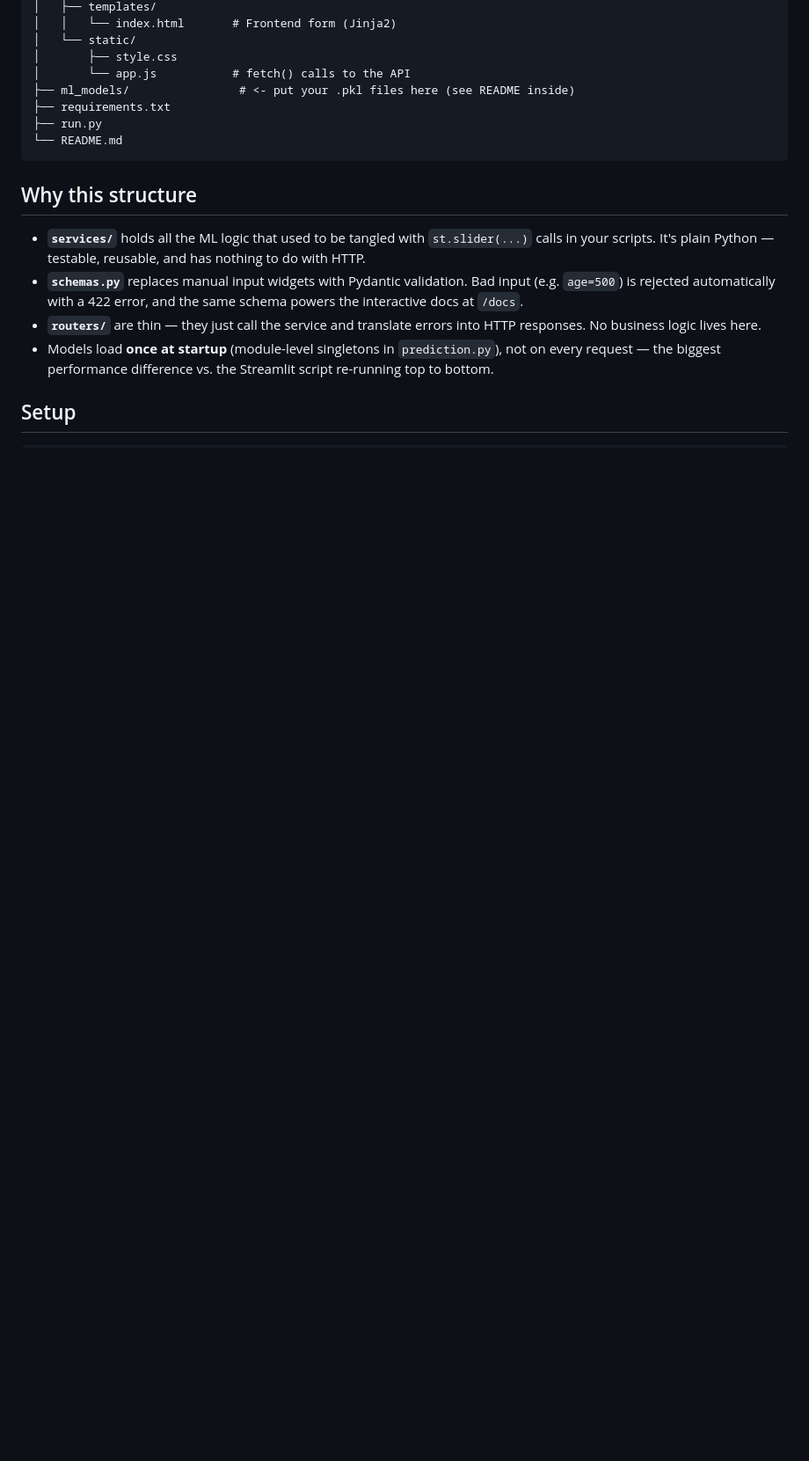
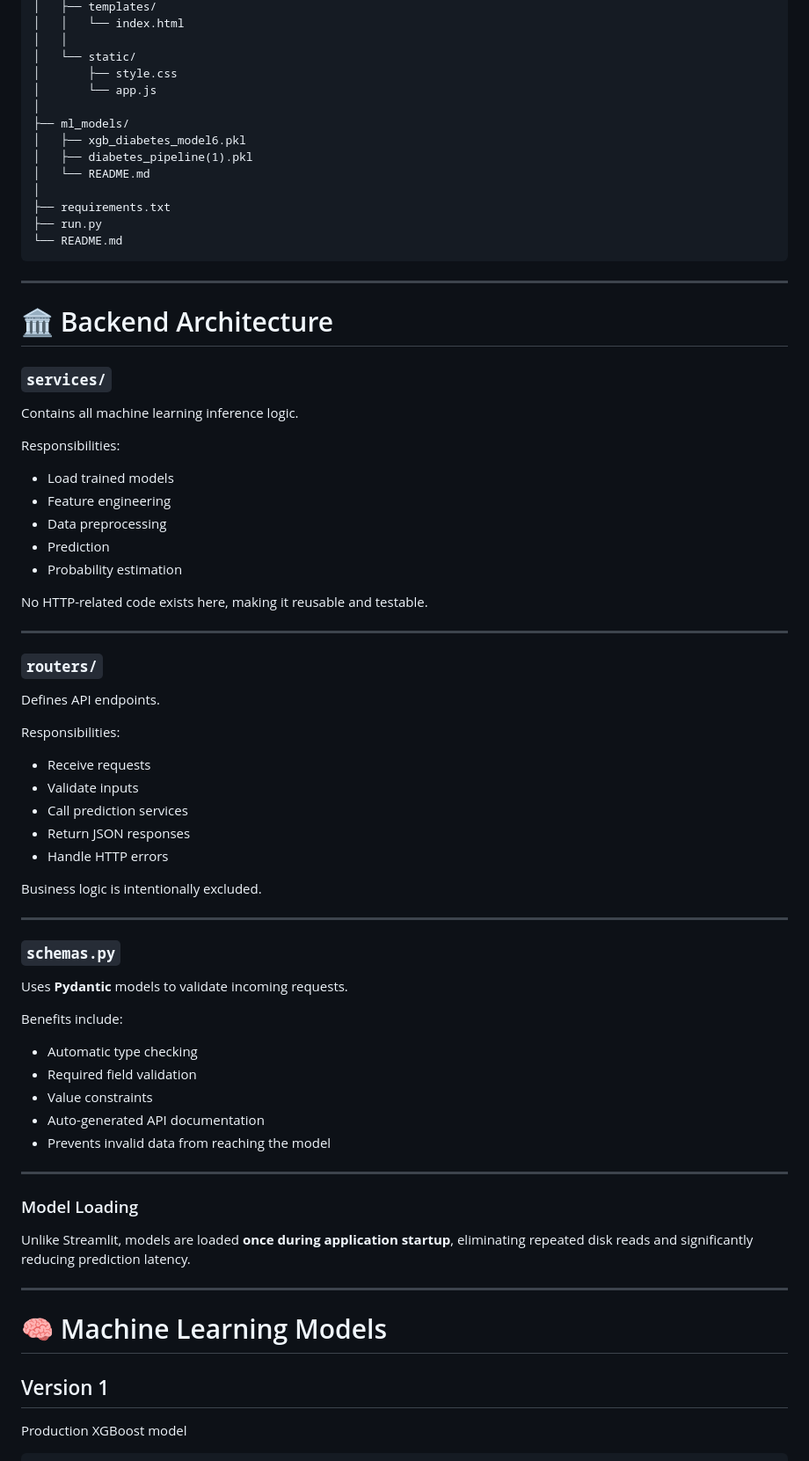
Before and after one commit to nourelhadidy/Diabetes-Model, a Markdown page: README.md, the part around one of its changes. Shown at 88% size. Rendered like a GitHub page; blank space fills up the shorter version.

````diff
--- a/README.md
+++ b/README.md
@@ -21,26 +89,79 @@ diabetes-fastapi/
 │   ├── templates/
-│   │   └── index.html       # Frontend form (Jinja2)
+│   │   └── index.html
+│   │
 │   └── static/
 │       ├── style.css
-│       └── app.js           # fetch() calls to the API
-├── ml_models/                # <- put your .pkl files here (see README inside)
+│       └── app.js
+│
+├── ml_models/
+│   ├── xgb_diabetes_model6.pkl
+│   ├── diabetes_pipeline(1).pkl
+│   └── README.md
+│
 ├── requirements.txt
 ├── run.py
 └── README.md
 ```
 
-## Why this structure
+---
 
-- **`services/`** holds all the ML logic that used to be tangled with
-  `st.slider(...)` calls in your scripts. It's plain Python — testable,
-  reusable, and has nothing to do with HTTP.
-- **`schemas.py`** replaces manual input widgets with Pydantic validation.
-  Bad input (e.g. `age=500`) is rejected automatically with a 422 error,
-  and the same schema powers the interactive docs at `/docs`.
-- **`routers/`** are thin — they just call the service and translate
-  errors into HTTP responses. No business logic lives here.
-- Models load **once at startup** (module-level singletons in
-  `prediction.py`), not on every request — the biggest performance
-  difference vs. the Streamlit script re-running top to bottom.
+# 🏛️ Backend Architecture
 
-## Setup
+### `services/`
+
+Contains all machine learning inference logic.
+
+Responsibilities:
+
+- Load trained models
+- Feature engineering
+- Data preprocessing
+- Prediction
+- Probability estimation
+
+No HTTP-related code exists here, making it reusable and testable.
+
+---
+
+### `routers/`
+
+Defines API endpoints.
+
+Responsibilities:
+
+- Receive requests
+- Validate inputs
+- Call prediction services
+- Return JSON responses
+- Handle HTTP errors
+
+Business logic is intentionally excluded.
+
+---
+
+### `schemas.py`
+
+Uses **Pydantic** models to validate incoming requests.
+
+Benefits include:
+
+- Automatic type checking
+- Required field validation
+- Value constraints
+- Auto-generated API documentation
+- Prevents invalid data from reaching the model
+
+---
+
+### Model Loading
+
+Unlike Streamlit, models are loaded **once during application startup**, eliminating repeated disk reads and significantly reducing prediction latency.
+
+---
+
+# 🧠 Machine Learning Models
+
+## Version 1
+
+Production XGBoost model
+
````
Also changed, not shown: other parts of README.md (+335 -65 lines).
